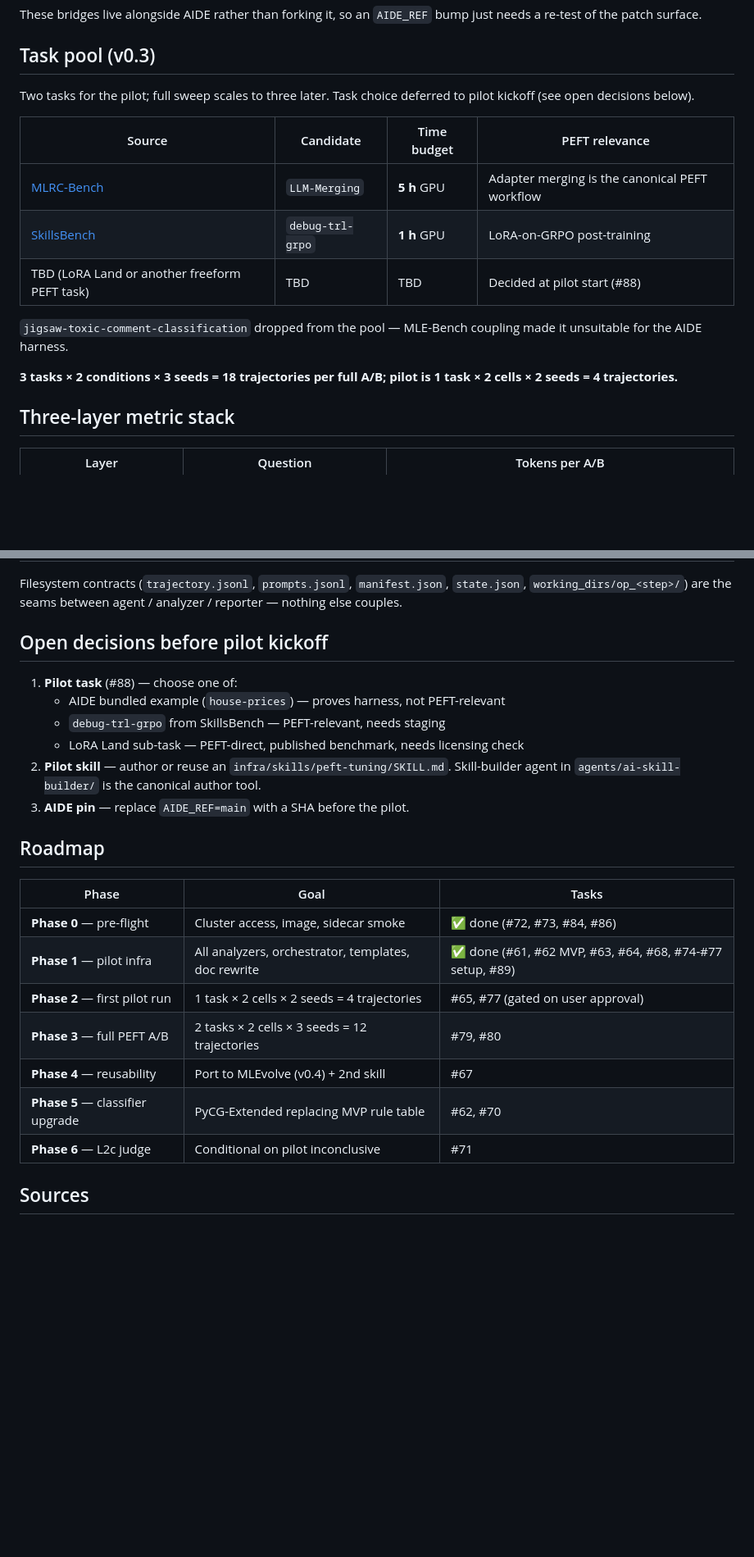
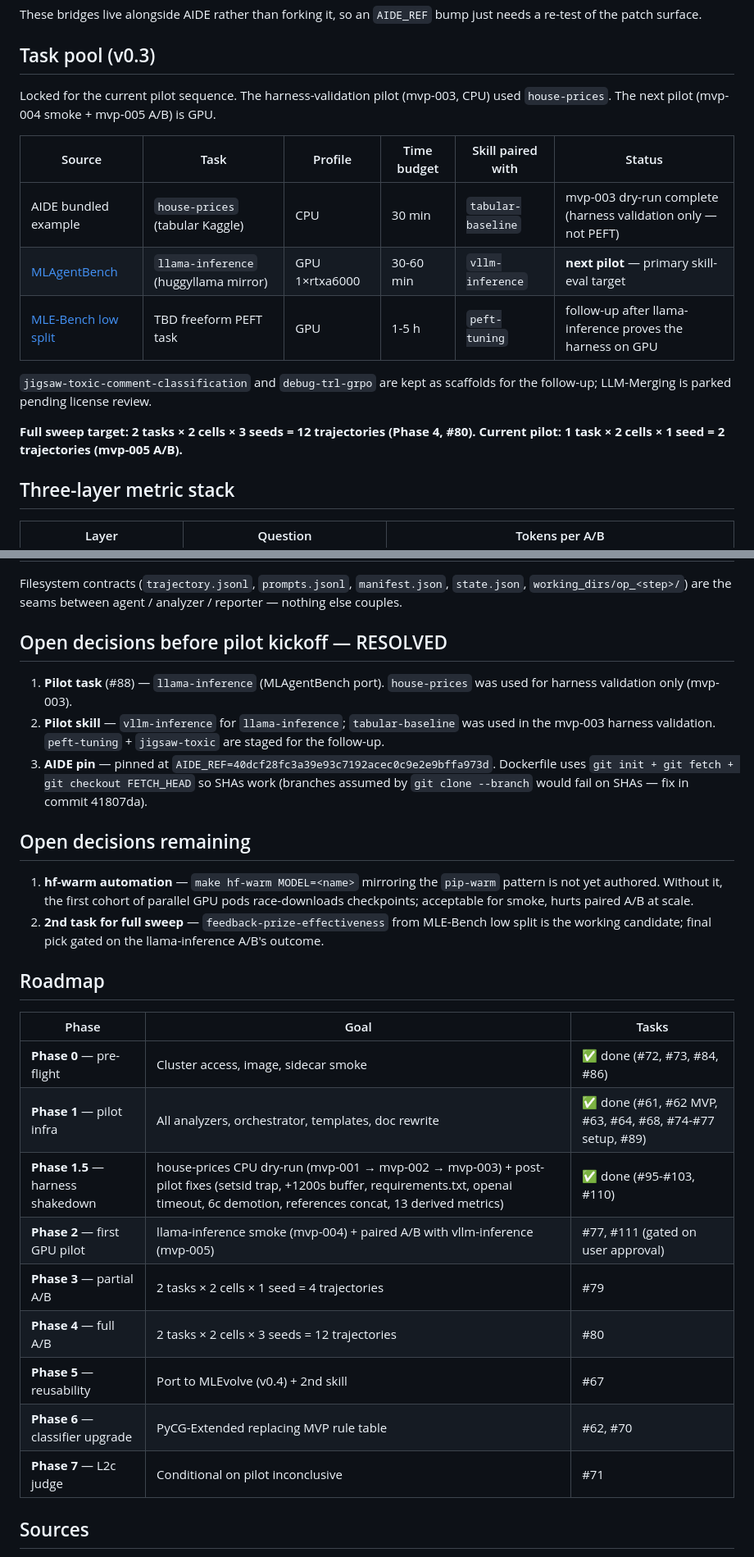
Before and after one commit to Kkuntal990/AI-Skill-builder, a Markdown page: docs/eval/stage2.md, 2 parts joined by grey strips. Shown at 82% size. Drawn GitHub-style; blank space fills up the shorter version.

```diff
--- a/docs/eval/stage2.md
+++ b/docs/eval/stage2.md
@@ -32,17 +32,17 @@ These bridges live alongside AIDE rather than forking it, so an `AIDE_REF` bump
 
 ## Task pool (v0.3)
 
-Two tasks for the pilot; full sweep scales to three later. Task choice deferred to pilot kickoff (see open decisions below).
+Locked for the current pilot sequence. The harness-validation pilot (mvp-003, CPU) used `house-prices`. The next pilot (mvp-004 smoke + mvp-005 A/B) is GPU.
 
-| Source | Candidate | Time budget | PEFT relevance |
-|---|---|---|---|
-| [MLRC-Bench](https://arxiv.org/abs/2504.09702) | `LLM-Merging` | **5 h** GPU | Adapter merging is the canonical PEFT workflow |
-| [SkillsBench](https://arxiv.org/abs/2602.12670) | `debug-trl-grpo` | **1 h** GPU | LoRA-on-GRPO post-training |
-| TBD (LoRA Land or another freeform PEFT task) | TBD | TBD | Decided at pilot start (#88) |
+| Source | Task | Profile | Time budget | Skill paired with | Status |
+|---|---|---|---|---|---|
+| AIDE bundled example | `house-prices` (tabular Kaggle) | CPU | 30 min | `tabular-baseline` | mvp-003 dry-run complete (harness validation only — not PEFT) |
+| [MLAgentBench](https://github.com/snap-stanford/MLAgentBench) | `llama-inference` (huggyllama mirror) | GPU 1×rtxa6000 | 30-60 min | `vllm-inference` | **next pilot** — primary skill-eval target |
+| [MLE-Bench low split](https://github.com/openai/mle-bench) | TBD freeform PEFT task | GPU | 1-5 h | `peft-tuning` | follow-up after llama-inference proves the harness on GPU |
 
-`jigsaw-toxic-comment-classification` dropped from the pool — MLE-Bench coupling made it unsuitable for the AIDE harness.
+`jigsaw-toxic-comment-classification` and `debug-trl-grpo` are kept as scaffolds for the follow-up; LLM-Merging is parked pending license review.
 
-**3 tasks × 2 conditions × 3 seeds = 18 trajectories per full A/B; pilot is 1 task × 2 cells × 2 seeds = 4 trajectories.**
+**Full sweep target: 2 tasks × 2 cells × 3 seeds = 12 trajectories (Phase 4, #80). Current pilot: 1 task × 2 cells × 1 seed = 2 trajectories (mvp-005 A/B).**
 
 ## Three-layer metric stack
 
@@ -188,14 +210,16 @@ Plugin-shaped by design. Per-skill / per-task / per-agent bits live in composabl
 
 Filesystem contracts (`trajectory.jsonl`, `prompts.jsonl`, `manifest.json`, `state.json`, `working_dirs/op_<step>/`) are the seams between agent / analyzer / reporter — nothing else couples.
 
-## Open decisions before pilot kickoff
+## Open decisions before pilot kickoff — RESOLVED
 
-1. **Pilot task** (#88) — choose one of:
-   - AIDE bundled example (`house-prices`) — proves harness, not PEFT-relevant
-   - `debug-trl-grpo` from SkillsBench — PEFT-relevant, needs staging
-   - LoRA Land sub-task — PEFT-direct, published benchmark, needs licensing check
-2. **Pilot skill** — author or reuse an `infra/skills/peft-tuning/SKILL.md`. Skill-builder agent in `agents/ai-skill-builder/` is the canonical author tool.
-3. **AIDE pin** — replace `AIDE_REF=main` with a SHA before the pilot.
+1. **Pilot task** (#88) — `llama-inference` (MLAgentBench port). `house-prices` was used for harness validation only (mvp-003).
+2. **Pilot skill** — `vllm-inference` for `llama-inference`; `tabular-baseline` was used in the mvp-003 harness validation. `peft-tuning` + `jigsaw-toxic` are staged for the follow-up.
+3. **AIDE pin** — pinned at `AIDE_REF=40dcf28fc3a39e93c7192acec0c9e2e9bffa973d`. Dockerfile uses `git init + git fetch + git checkout FETCH_HEAD` so SHAs work (branches assumed by `git clone --branch` would fail on SHAs — fix in commit 41807da).
+
+## Open decisions remaining
+
+1. **hf-warm automation** — `make hf-warm MODEL=<name>` mirroring the `pip-warm` pattern is not yet authored. Without it, the first cohort of parallel GPU pods race-downloads checkpoints; acceptable for smoke, hurts paired A/B at scale.
+2. **2nd task for full sweep** — `feedback-prize-effectiveness` from MLE-Bench low split is the working candidate; final pick gated on the llama-inference A/B's outcome.
 
 ## Roadmap
 
@@ -203,11 +227,13 @@ Filesystem contracts (`trajectory.jsonl`, `prompts.jsonl`, `manifest.json`, `sta
 |---|---|---|
 | **Phase 0** — pre-flight | Cluster access, image, sidecar smoke | ✅ done (#72, #73, #84, #86) |
 | **Phase 1** — pilot infra | All analyzers, orchestrator, templates, doc rewrite | ✅ done (#61, #62 MVP, #63, #64, #68, #74-#77 setup, #89) |
-| **Phase 2** — first pilot run | 1 task × 2 cells × 2 seeds = 4 trajectories | #65, #77 (gated on user approval) |
-| **Phase 3** — full PEFT A/B | 2 tasks × 2 cells × 3 seeds = 12 trajectories | #79, #80 |
-| **Phase 4** — reusability | Port to MLEvolve (v0.4) + 2nd skill | #67 |
-| **Phase 5** — classifier upgrade | PyCG-Extended replacing MVP rule table | #62, #70 |
-| **Phase 6** — L2c judge | Conditional on pilot inconclusive | #71 |
+| **Phase 1.5** — harness shakedown | house-prices CPU dry-run (mvp-001 → mvp-002 → mvp-003) + post-pilot fixes (setsid trap, +1200s buffer, requirements.txt, openai timeout, 6c demotion, references concat, 13 derived metrics) | ✅ done (#95-#103, #110) |
+| **Phase 2** — first GPU pilot | llama-inference smoke (mvp-004) + paired A/B with vllm-inference (mvp-005) | #77, #111 (gated on user approval) |
+| **Phase 3** — partial A/B | 2 tasks × 2 cells × 1 seed = 4 trajectories | #79 |
+| **Phase 4** — full A/B | 2 tasks × 2 cells × 3 seeds = 12 trajectories | #80 |
+| **Phase 5** — reusability | Port to MLEvolve (v0.4) + 2nd skill | #67 |
+| **Phase 6** — classifier upgrade | PyCG-Extended replacing MVP rule table | #62, #70 |
+| **Phase 7** — L2c judge | Conditional on pilot inconclusive | #71 |
 
 ## Sources
 
```
Also changed, not shown: other parts of docs/eval/stage2.md (+28 -6 lines), CLAUDE.md (+16 -8 lines), docs/eval/ops.md (+10 -0 lines).
